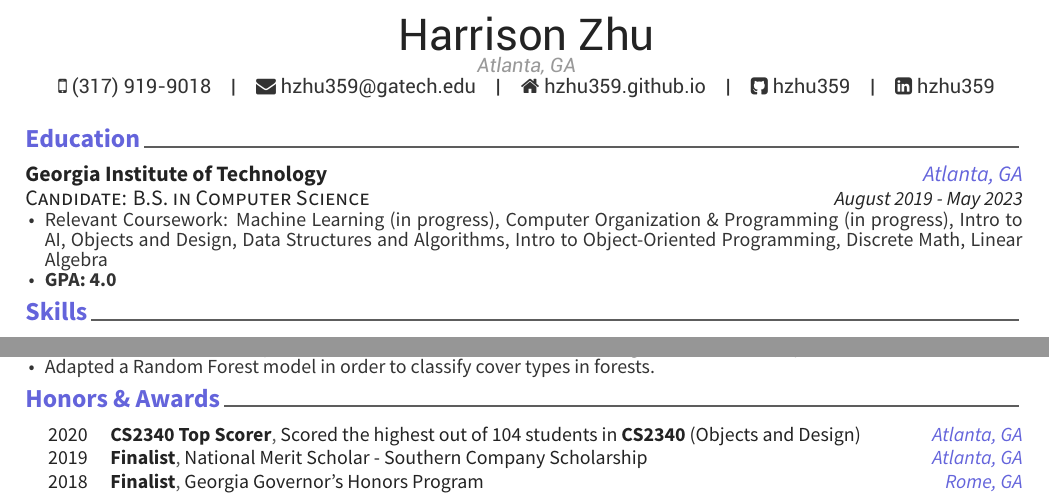
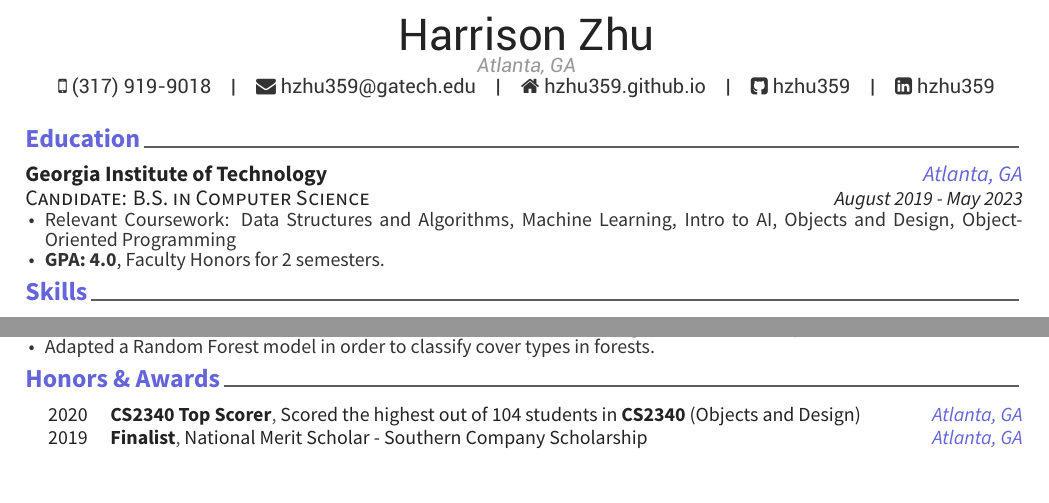
Before and after one commit to hzhu359/harry-res, a LaTeX CV (resume_cv.tex, which reads cv-sections/education.tex, cv-sections/honors.tex): two parts of the page, joined at a grey line, cut so that both start at the same text. Compiled offline with XeLaTeX.

Commit message:
gitignore and reset

```diff
--- a/cv-sections/education.tex
+++ b/cv-sections/education.tex
@@ -17,8 +17,8 @@
 {Atlanta, GA}
 {August 2019 - May 2023}
 {\begin{cvitems}
-\item {Relevant Coursework: Machine Learning (in progress), Computer Organization \& Programming (in progress), Intro to AI, Objects and Design, Data Structures and Algorithms, Intro to Object-Oriented Programming, Discrete Math, Linear Algebra}
-\item \textbf{GPA: 4.0}
+\item {Relevant Coursework: Data Structures and Algorithms, Machine Learning, Intro to AI, Objects and Design, Object-Oriented Programming}
+\item \textbf{GPA: 4.0}, Faculty Honors for 2 semesters.
 \end{cvitems}
 }
 
--- a/cv-sections/honors.tex
+++ b/cv-sections/honors.tex
@@ -31,11 +31,11 @@
 
 % %------------------------------------------------
 
-\cvhonor
-{Finalist} % Award
-{Georgia Governor's Honors Program} % Event
-{Rome, GA} % Location
-{2018} % Date(s)
+% \cvhonor
+% {Finalist} % Award
+% {Georgia Governor's Honors Program} % Event
+% {Rome, GA} % Location
+% {2018} % Date(s)
 
 % %------------------------------------------------
 
```
Also changed, not shown: resume_cv.pdf, 3 other files.
